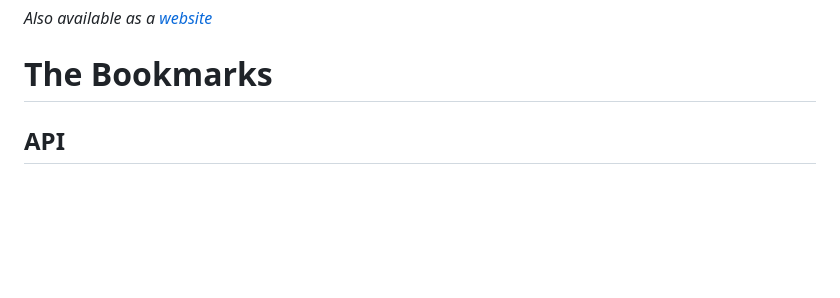
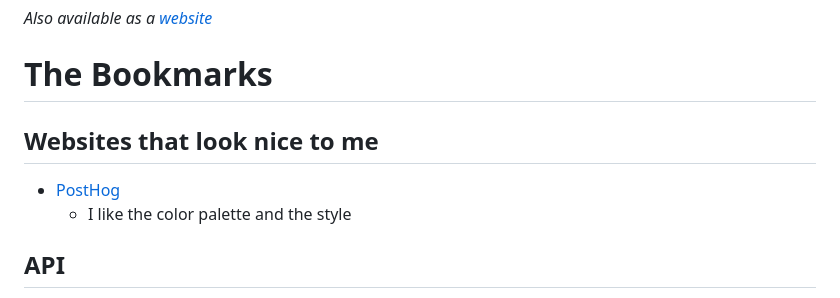
Before and after one commit to tlylt/bookmarks, a Markdown page: README.md, the part around the change. Rendered like a GitHub page; blank space fills up the shorter version.

```diff
--- a/README.md
+++ b/README.md
@@ -4,6 +4,14 @@
 # The Bookmarks
 
 <div id="bookmarks">
+
+<div id="websiteSection">
+
+## Websites that look nice to me
+- [PostHog](https://posthog.com/product-analytics)
+  - I like the color palette and the style
+
+</div>
 
 <div id="apiSection">
 
```
